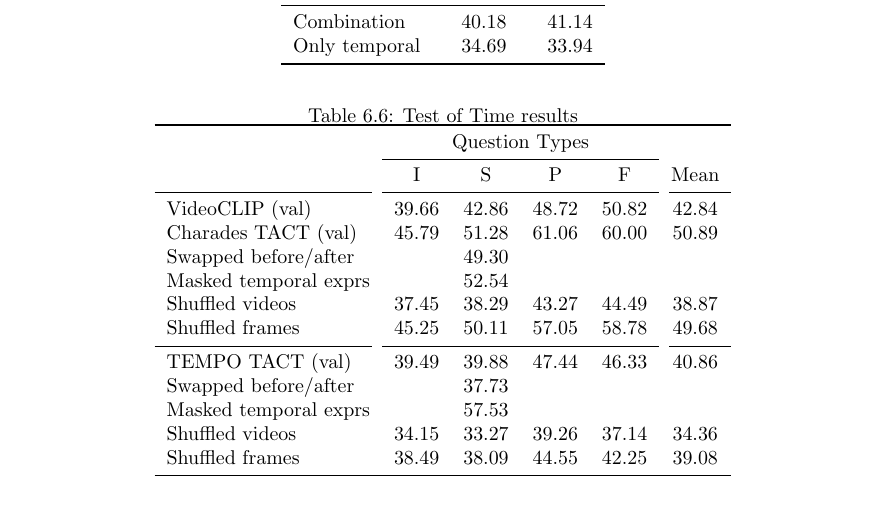
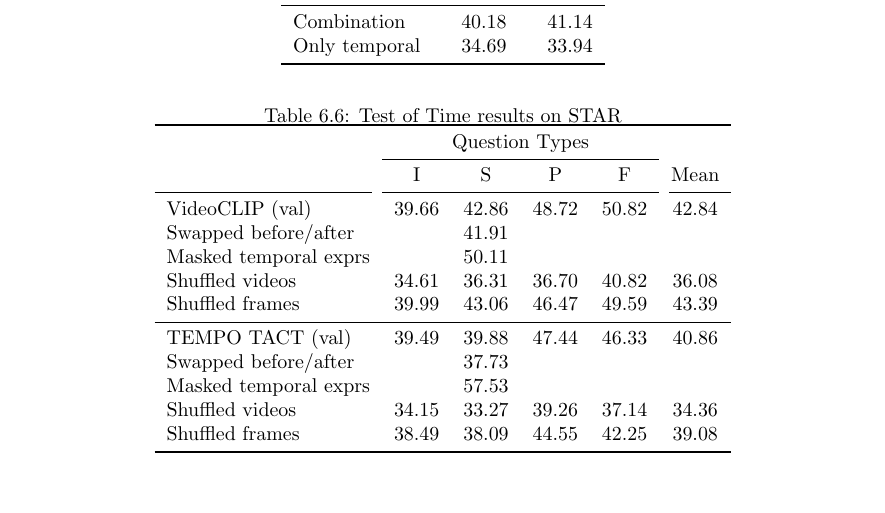
Before and after one commit to awmcisaac/thesis, a LaTeX thesis (trento/thesis.tex, which reads chapters/chap06.tex): part of page 46 of 56, cut so that both start at the same text. Compiled offline with pdfLaTeX.

Commit message:
Small results changes

```diff
--- a/chapters/chap06.tex
+++ b/chapters/chap06.tex
@@ -293,7 +293,7 @@ of temporal relations (not just before/after).
 
 \begin{table}[tp]
     \centering
-    \caption{Test of Time results}
+    \caption{Test of Time results on STAR}
     \label{tab:tot_star}
     \begin{tabular}{lccccc}
         \toprule
@@ -302,12 +302,11 @@ of temporal relations (not just before/after).
                                 & I           & S        & P          & F           & Mean \\
         \cmidrule(r){1-1}           \cmidrule(){2-5}                                    \cmidrule(l){6-6}
         VideoCLIP (val)         & 39.66       & 42.86    & 48.72      & 50.82       & 42.84 \\
-		Charades TACT (val)		& 45.79		  & 51.28	 & 61.06	  & 60.00		& 50.89 \\
-		Swapped before/after    &			  &	49.30	 &			  &				& \\
-		Masked temporal exprs   &			  & 52.54    &			  &				& \\
-		Shuffled videos			& 37.45		  & 38.29	 & 43.27	  & 44.49		& 38.87 \\
-		Shuffled frames			& 45.25		  & 50.11    & 57.05      & 58.78		& 49.68 \\
-        \cmidrule(r){1-1}           \cmidrule(){2-5}                                    \cmidrule(l){6-6}
+		Swapped before/after	&			  & 41.91	 &			  &				& \\
+		Masked temporal exprs   &			  & 50.11    &			  &				& \\
+		Shuffled videos			& 34.61		  & 36.31	 & 36.70	  & 40.82		& 36.08 \\
+		Shuffled frames			& 39.99		  & 43.06	 & 46.47	  & 49.59		& 43.39 \\
+		\midrule
 		TEMPO TACT (val)		& 39.49		  & 39.88	 & 47.44	  & 46.33		& 40.86 \\
 		Swapped before/after    &			  & 37.73    &			  &				& \\
 		Masked temporal exprs   &			  & 57.53    &			  &				& \\
```
Also changed, not shown: chapters/chap04.tex (+1 -1 lines), chapters/chap06.tex (2 more changed lines).
